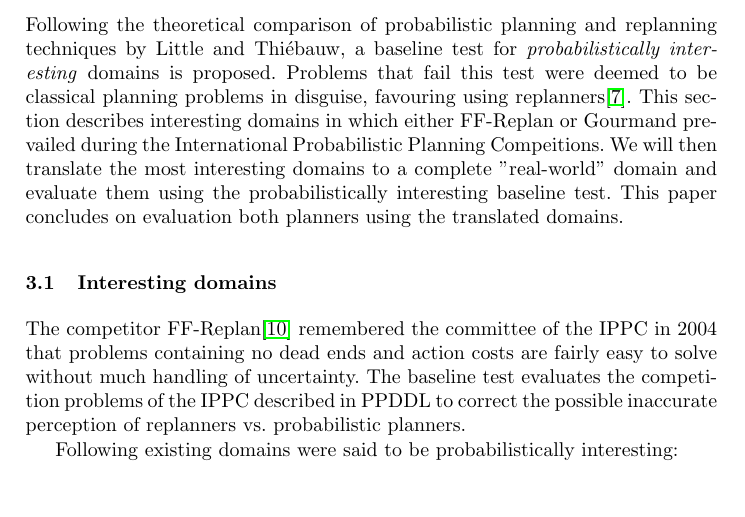
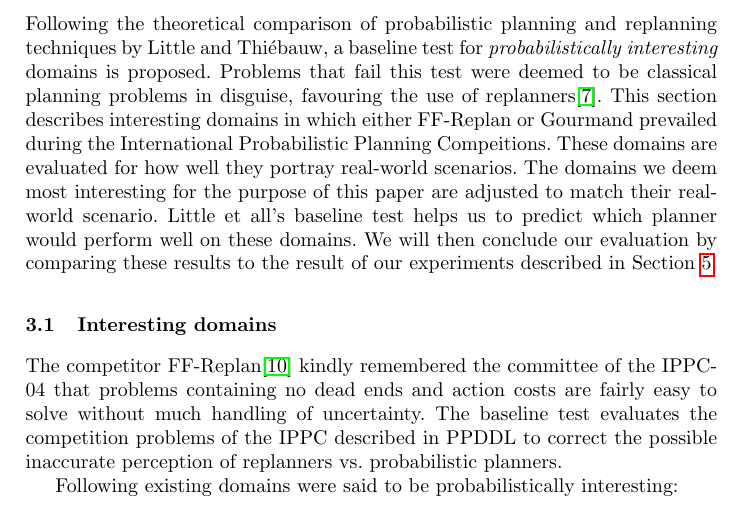
Before and after one commit to ImaraSpeek/SeminarAlgorithms, a LaTeX thesis (FinalPaper/paper.tex): part of page 3 of 11, cut so that both start at the same text. Compiled offline with pdfLaTeX.

Commit message:
chips ik was dit vergeten te committen vooraf, kan jij het mergen somehow?

```diff
--- a/FinalPaper/paper.tex
+++ b/FinalPaper/paper.tex
@@ -149,10 +149,10 @@ In this paper we use FF-Replan as a representative replanning planner.
 %---------------------------------------------------------------------
 
 \section{Domain description}
-Following the theoretical comparison of probabilistic planning and replanning techniques by Little and Thi\'ebauw, a baseline test for \emph{probabilistically interesting} domains is proposed. Problems that fail this test were deemed to be classical planning problems in disguise, favouring using replanners\cite{little2007probvsreplan}. This section describes interesting domains in which either FF-Replan or Gourmand prevailed during the International Probabilistic Planning Compeitions. We will then translate the most interesting domains to a complete "real-world" domain and evaluate them using the probabilistically interesting baseline test. This paper concludes on evaluation both planners using the translated domains.
+Following the theoretical comparison of probabilistic planning and replanning techniques by Little and Thi\'ebauw, a baseline test for \emph{probabilistically interesting} domains is proposed. Problems that fail this test were deemed to be classical planning problems in disguise, favouring the use of replanners\cite{little2007probvsreplan}. This section describes interesting domains in which either FF-Replan or Gourmand prevailed during the International Probabilistic Planning Compeitions. These domains are evaluated for how well they portray real-world scenarios. The domains we deem most interesting for the purpose of this paper are adjusted to match their real-world scenario. Little et all's baseline test helps us to predict which planner would perform well on these domains. We will then conclude our evaluation by comparing these results to the result of our experiments described in Section \ref{sec:experiment}.
 
 \subsection{Interesting domains}
-The competitor FF-Replan\cite{FFReplan} remembered the committee of the IPPC in 2004 that problems containing no dead ends and action costs are fairly easy to solve without much handling of uncertainty. The baseline test evaluates the competition problems of the IPPC described in PPDDL to correct the possible inaccurate perception of replanners vs.\@ probabilistic planners.
+The competitor FF-Replan\cite{FFReplan} kindly remembered the committee of the IPPC-04 that problems containing no dead ends and action costs are fairly easy to solve without much handling of uncertainty. The baseline test evaluates the competition problems of the IPPC described in PPDDL to correct the possible inaccurate perception of replanners vs.\@ probabilistic planners.
 
 Following existing domains were said to be probabilistically interesting:
 \begin{itemize}
```
Also changed, not shown: FinalPaper/paper.tex (1 more changed lines).
